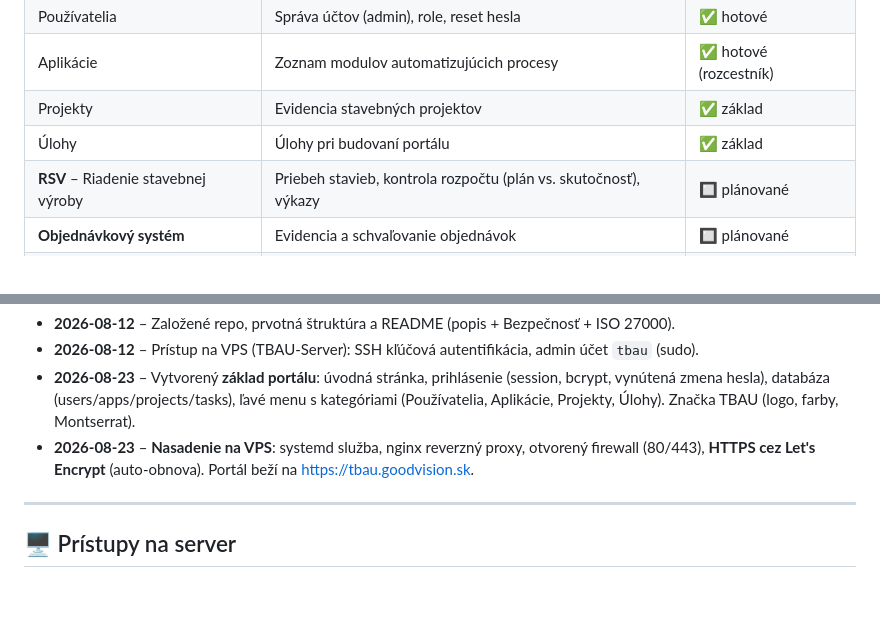
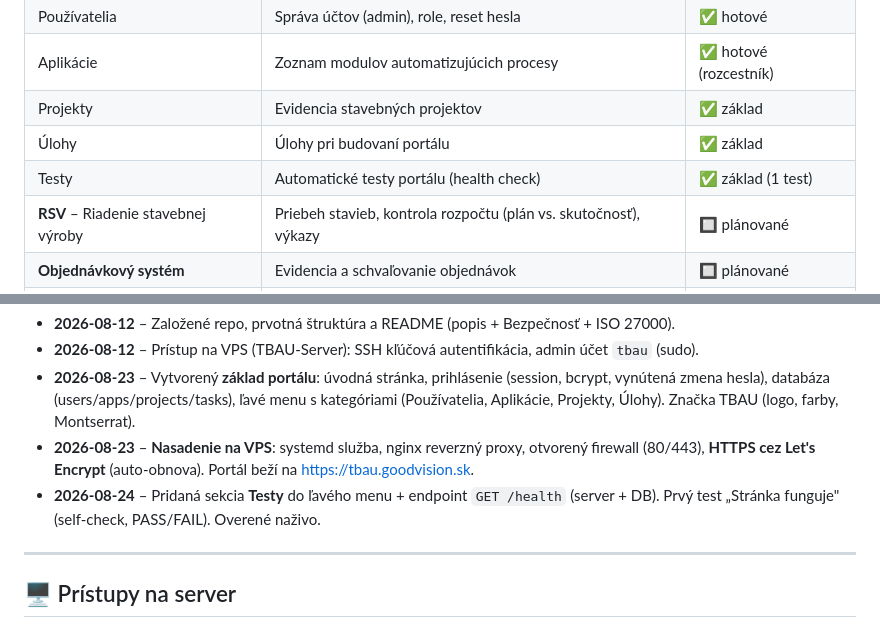
Before and after one commit to goodvisionsvk/tbau, a Markdown page: README.md, 2 parts joined by grey strips. GitHub-like rendering; blank space fills up the shorter version.

Commit message:
docs: sekcia Testy do README/CLAUDE.md + denník 2026-08-24
Co-Authored-By: Claude Opus 4.8 <noreply@anthropic.com>

```diff
--- a/README.md
+++ b/README.md
@@ -21,6 +21,7 @@ aplikácie sa pridávajú postupne. Rozloženie: **logo hore, menu vľavo**, obs
 | Aplikácie | Zoznam modulov automatizujúcich procesy | ✅ hotové (rozcestník) |
 | Projekty | Evidencia stavebných projektov | ✅ základ |
 | Úlohy | Úlohy pri budovaní portálu | ✅ základ |
+| Testy | Automatické testy portálu (health check) | ✅ základ (1 test) |
 | **RSV** – Riadenie stavebnej výroby | Priebeh stavieb, kontrola rozpočtu (plán vs. skutočnosť), výkazy | 🔲 plánované |
 | **Objednávkový systém** | Evidencia a schvaľovanie objednávok | 🔲 plánované |
 | Správa faktúr | Vystavovanie a evidencia faktúr | 🔲 plánované |
@@ -75,6 +76,8 @@ Sekcia, ktorá sa dopĺňa po každej pracovnej session – čo sa spravilo a č
   (Používatelia, Aplikácie, Projekty, Úlohy). Značka TBAU (logo, farby, Montserrat).
 - **2026-08-23** – **Nasadenie na VPS**: systemd služba, nginx reverzný proxy, otvorený firewall
   (80/443), **HTTPS cez Let's Encrypt** (auto-obnova). Portál beží na https://tbau.goodvision.sk.
+- **2026-08-24** – Pridaná sekcia **Testy** do ľavého menu + endpoint `GET /health` (server + DB).
+  Prvý test „Stránka funguje" (self-check, PASS/FAIL). Overené naživo.
 
 ---
 
```
Also changed, not shown: CLAUDE.md (+3 -1 lines).
